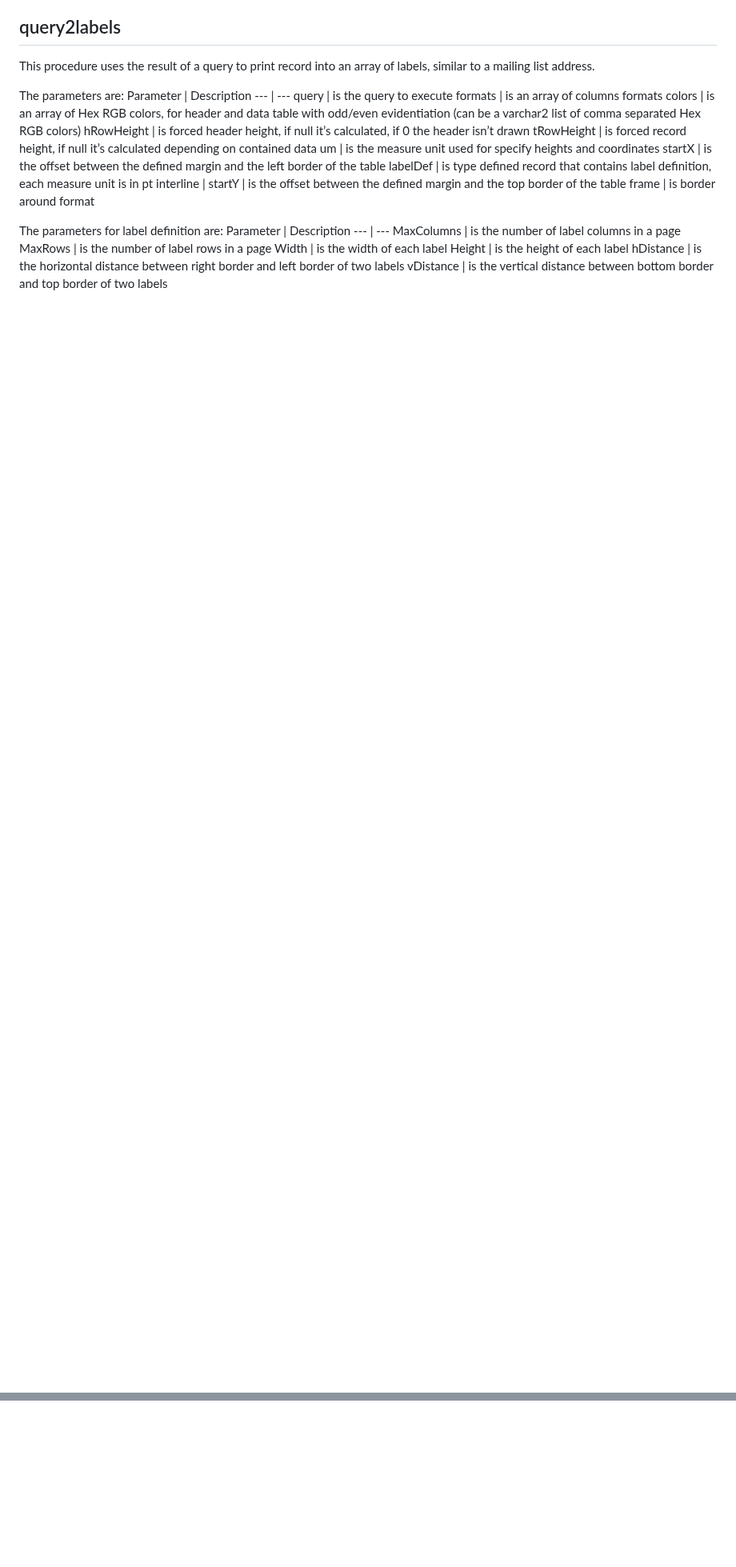
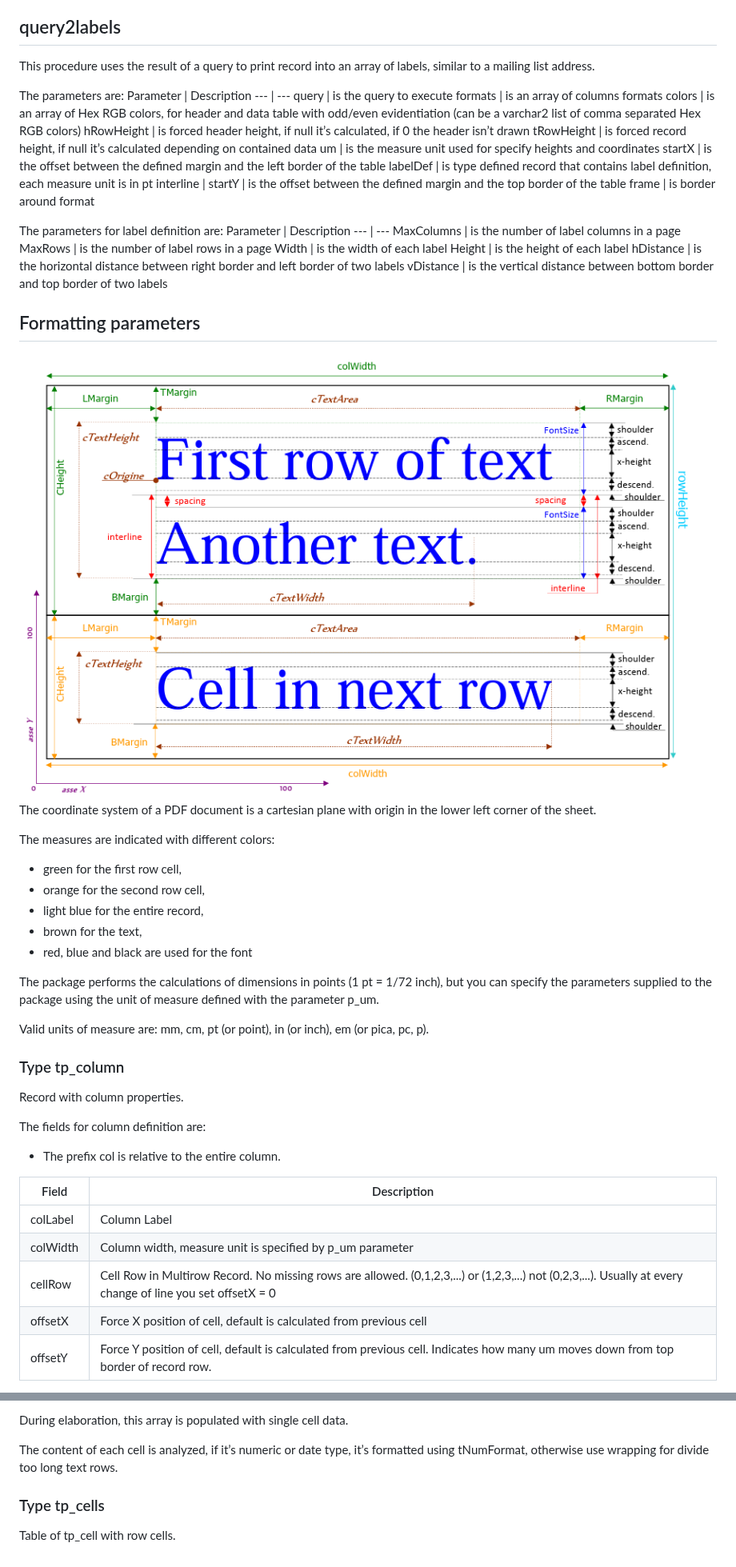
Before and after one commit to jtsoya539/as_pdf, a Markdown page: docs/usage.md, 2 parts joined by grey strips. Shown at 80% size. Rendered like a GitHub page; pictures changed too: docs/formatting.png (added); blank space fills up the shorter version.

Commit message:
Update documentation

```diff
--- a/docs/usage.md
+++ b/docs/usage.md
@@ -111,3 +111,37 @@ Width | is the width of each label
 Height | is the height of each label
 hDistance | is the horizontal distance between right border and left border of two labels
 vDistance | is the vertical distance between bottom border and top border of two labels
+
+## Formatting parameters
+![Formatting parameters](formatting.png "Formatting parameters")
+The coordinate system of a PDF document is a cartesian plane with origin in the lower left corner of
+the sheet.
+
+The measures are indicated with different colors:
+* green for the first row cell,
+* orange for the second row cell,
+* light blue for the entire record,
+* brown for the text,
+* red, blue and black are used for the font
+
+The package performs the calculations of dimensions in points (1 pt = 1/72 inch), but you can
+specify the parameters supplied to the package using the unit of measure defined with the parameter
+p_um.
+
+Valid units of measure are: mm, cm, pt (or point), in (or inch), em (or pica, pc, p).
+
+### Type tp_column
+Record with column properties.
+
+The fields for column definition are:
+
+* The prefix col is relative to the entire column.
+
+Field | Description
+--- | ---
+colLabel | Column Label
+colWidth | Column width, measure unit is specified by p_um parameter
+cellRow | Cell Row in Multirow Record. No missing rows are allowed. (0,1,2,3,...) or (1,2,3,...) not (0,2,3,...). Usually at every change of line you set offsetX = 0
+offsetX | Force X position of cell, default is calculated from previous cell
+offsetY | Force Y position of cell, default is calculated from previous cell. Indicates how many um moves down from top border of record row.
+
@@ -113,0 +215,6 @@ vDistance | is the vertical distance between bottom border and top border of two
+During elaboration, this array is populated with single cell data.
+
+The content of each cell is analyzed, if it’s numeric or date type, it’s formatted using tNumFormat, otherwise use wrapping for divide too long text rows.
+
+### Type tp_cells
+Table of tp_cell with row cells.
```
Also changed, not shown: other parts of docs/usage.md (+67 -0 lines).
